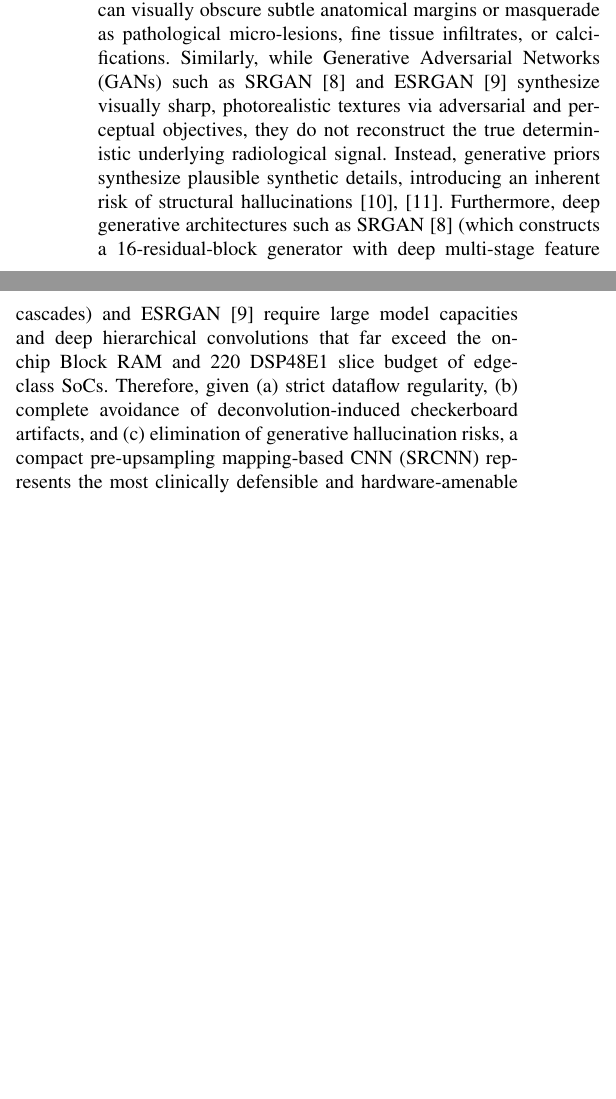
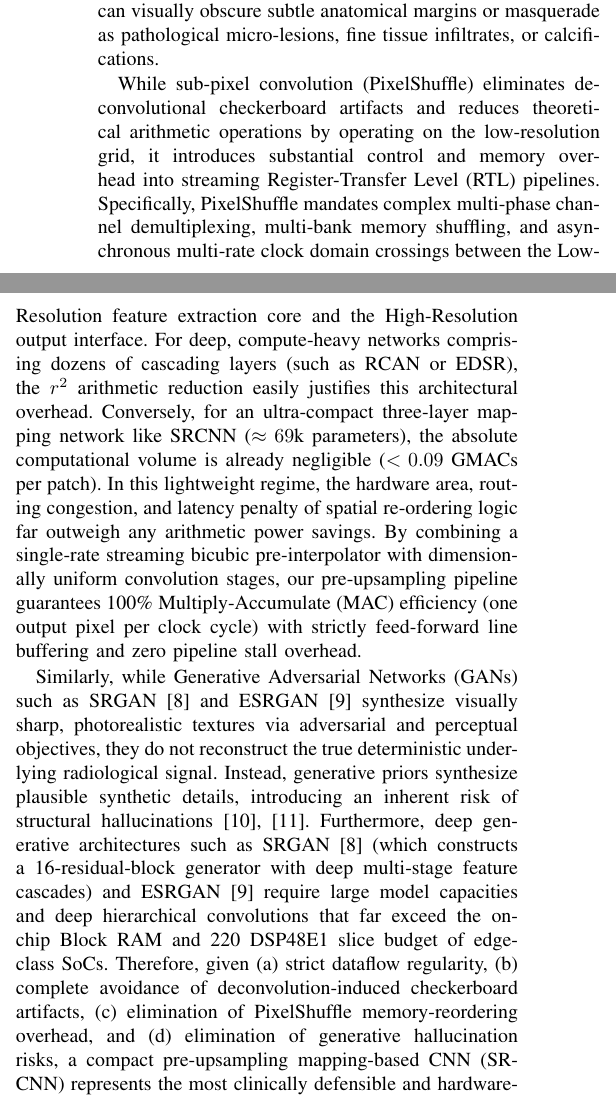
Before and after one commit to datascience180806/medical_images_resolution, a LaTeX paper (Medical_SR_hardware_paper/GTSD2026-193-IEEE/Section2_Related_work.tex): two parts of the columns of page 1 of 2 before the commit and two parts of the columns of page 1 of 3 after it, joined at a grey line, cut so that both start at the same text, the shorter picture padded with empty space. Compiled offline with pdfLaTeX; a missing font is replaced by an installed copy or a similar font; a LaTeX package or settings file that is missing is left out.

Commit message:
fix(paper): address Gemini 3.1 Pro feedback on LaTeX layout and hardware logic defense

```diff
--- a/Medical_SR_hardware_paper/GTSD2026-193-IEEE/Section2_Related_work.tex
+++ b/Medical_SR_hardware_paper/GTSD2026-193-IEEE/Section2_Related_work.tex
@@ -21,7 +21,11 @@ Over the past decade, deep learning architectures for Single Image Super-Resolut
 
 In early pre-upsampling architectures, exemplified by SRCNN \cite{dong2014learning} and VDSR \cite{kim2016accurate}, the Low-Resolution (LR) input image is first interpolated to the target High-Resolution (HR) spatial grid using traditional bicubic interpolation before entering the neural network. Consequently, the convolutional layers operate solely as a non-linear mapping engine dedicated to reconstructing lost high-frequency spatial components. Because all hidden layers maintain a uniform spatial resolution throughout the network pipeline, pre-upsampling models establish a highly regular, strictly feed-forward streaming dataflow. From a hardware design perspective, this dimensional uniformity eliminates multi-rate clock domain crossings and complex spatial re-indexing, thereby substantially simplifying streaming on-chip line buffer and pipelined compute architectures. Conversely, post-upsampling frameworks, pioneered by FSRCNN \cite{dong2016accelerating} and ESPCN \cite{shi2016real}, perform feature extraction directly within the compact LR coordinate space and defer spatial magnification to the final stage via transposed convolution (deconvolution) or sub-pixel convolution (PixelShuffle). Although this design reduces theoretical floating-point operations (FLOPs) on general-purpose processors, it introduces significant structural irregularities into streaming Register-Transfer Level (RTL) pipelines.
 
-For safety-critical, resource-constrained medical edge deployments, post-upsampling and generative reconstruction models present severe hardware and clinical limitations. Specifically, transposed convolution layers rely on an interleaved zero-insertion pattern across their activation or weight matrices, which leads to idle Multiply-Accumulate (MAC) cycles and non-contiguous memory access patterns on hardware. More critically, uneven filter overlap during transposed convolution is a well-established source of periodic grid-like artifacts, commonly referred to as \textit{checkerboard artifacts} \cite{odena2016deconvolution}. In diagnostic medical imaging, checkerboard artifacts represent an unacceptable clinical hazard rather than a mere aesthetic degradation: periodic high-frequency grid distortions can visually obscure subtle anatomical margins or masquerade as pathological micro-lesions, fine tissue infiltrates, or calcifications. Similarly, while Generative Adversarial Networks (GANs) such as SRGAN \cite{ledig2017photo} and ESRGAN \cite{wang2018esrgan} synthesize visually sharp, photorealistic textures via adversarial and perceptual objectives, they do not reconstruct the true deterministic underlying radiological signal. Instead, generative priors synthesize plausible synthetic details, introducing an inherent risk of structural hallucinations \cite{bhadra2021hallucinations, giraldo2024perceptual}. Furthermore, deep generative architectures such as SRGAN \cite{ledig2017photo} (which constructs a 16-residual-block generator with deep multi-stage feature cascades) and ESRGAN \cite{wang2018esrgan} require large model capacities and deep hierarchical convolutions that far exceed the on-chip Block RAM and 220 DSP48E1 slice budget of edge-class SoCs. Therefore, given (a) strict dataflow regularity, (b) complete avoidance of deconvolution-induced checkerboard artifacts, and (c) elimination of generative hallucination risks, a compact pre-upsampling mapping-based CNN (SRCNN) represents the most clinically defensible and hardware-amenable choice for edge medical radiography.
+For safety-critical, resource-constrained medical edge deployments, post-upsampling and generative reconstruction models present severe hardware and clinical limitations. Specifically, transposed convolution layers rely on an interleaved zero-insertion pattern across their activation or weight matrices, which leads to idle Multiply-Accumulate (MAC) cycles and non-contiguous memory access patterns on hardware. More critically, uneven filter overlap during transposed convolution is a well-established source of periodic grid-like artifacts, commonly referred to as \textit{checkerboard artifacts} \cite{odena2016deconvolution}. In diagnostic medical imaging, checkerboard artifacts represent an unacceptable clinical hazard rather than a mere aesthetic degradation: periodic high-frequency grid distortions can visually obscure subtle anatomical margins or masquerade as pathological micro-lesions, fine tissue infiltrates, or calcifications.
+
+While sub-pixel convolution (PixelShuffle) eliminates deconvolutional checkerboard artifacts and reduces theoretical arithmetic operations by operating on the low-resolution grid, it introduces substantial control and memory overhead into streaming Register-Transfer Level (RTL) pipelines. Specifically, PixelShuffle mandates complex multi-phase channel demultiplexing, multi-bank memory shuffling, and asynchronous multi-rate clock domain crossings between the Low-Resolution feature extraction core and the High-Resolution output interface. For deep, compute-heavy networks comprising dozens of cascading layers (such as RCAN or EDSR), the $r^2$ arithmetic reduction easily justifies this architectural overhead. Conversely, for an ultra-compact three-layer mapping network like SRCNN ($\approx 69\text{k}$ parameters), the absolute computational volume is already negligible ($<0.09$~GMACs per patch). In this lightweight regime, the hardware area, routing congestion, and latency penalty of spatial re-ordering logic far outweigh any arithmetic power savings. By combining a single-rate streaming bicubic pre-interpolator with dimensionally uniform convolution stages, our pre-upsampling pipeline guarantees 100\% Multiply-Accumulate (MAC) efficiency (one output pixel per clock cycle) with strictly feed-forward line buffering and zero pipeline stall overhead.
+
+Similarly, while Generative Adversarial Networks (GANs) such as SRGAN \cite{ledig2017photo} and ESRGAN \cite{wang2018esrgan} synthesize visually sharp, photorealistic textures via adversarial and perceptual objectives, they do not reconstruct the true deterministic underlying radiological signal. Instead, generative priors synthesize plausible synthetic details, introducing an inherent risk of structural hallucinations \cite{bhadra2021hallucinations, giraldo2024perceptual}. Furthermore, deep generative architectures such as SRGAN \cite{ledig2017photo} (which constructs a 16-residual-block generator with deep multi-stage feature cascades) and ESRGAN \cite{wang2018esrgan} require large model capacities and deep hierarchical convolutions that far exceed the on-chip Block RAM and 220 DSP48E1 slice budget of edge-class SoCs. Therefore, given (a) strict dataflow regularity, (b) complete avoidance of deconvolution-induced checkerboard artifacts, (c) elimination of PixelShuffle memory-reordering overhead, and (d) elimination of generative hallucination risks, a compact pre-upsampling mapping-based CNN (SRCNN) represents the most clinically defensible and hardware-amenable choice for edge medical radiography.
 
 \subsection{FPGA-Based Hardware Accelerators for CNNs}
 
```
Also changed, not shown: Medical_SR_hardware_paper/GTSD2026-193-IEEE/Section2_Related_work.tex (2 more changed lines).
